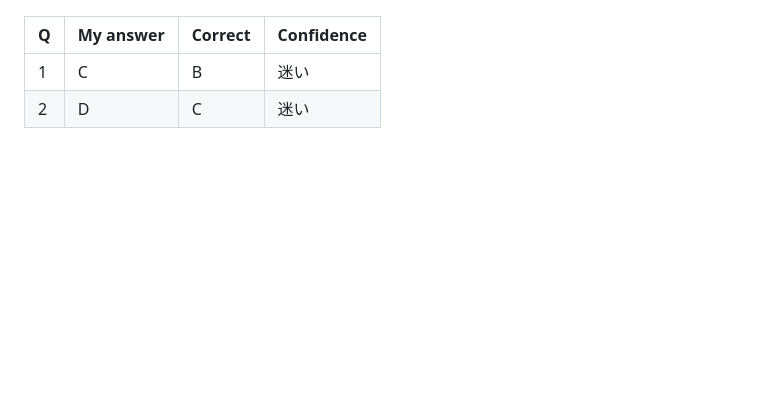
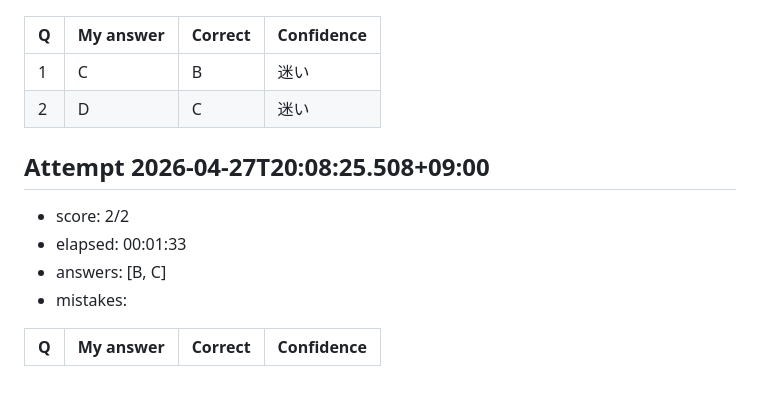
Before and after one commit to gyakusu/English, a Markdown page: vault/Reading/MockTest002.md, the part around the change. GitHub-like rendering; blank space fills up the shorter version.

Commit message:
record: MockTest002 attempt 2026-04-27T20:08:25.508+09:00

```diff
--- a/vault/Reading/MockTest002.md
+++ b/vault/Reading/MockTest002.md
@@ -122,3 +122,12 @@ Elena Rossi
 |---|-----------|---------|------------|
 | 1 | C | B | 迷い |
 | 2 | D | C | 迷い |
+
+## Attempt 2026-04-27T20:08:25.508+09:00
+- score: 2/2
+- elapsed: 00:01:33
+- answers: [B, C]
+- mistakes:
+
+| Q | My answer | Correct | Confidence |
+|---|-----------|---------|------------|
```
